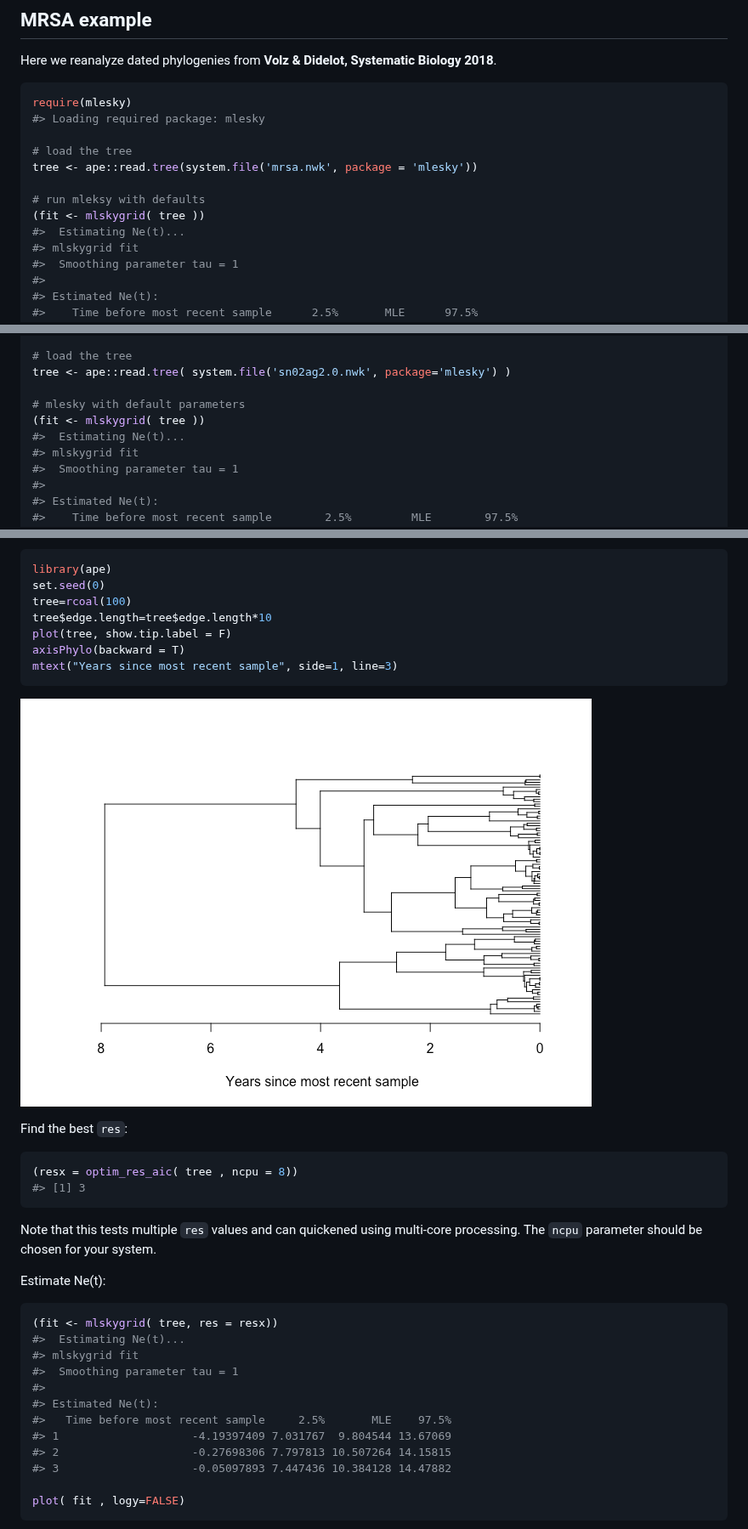
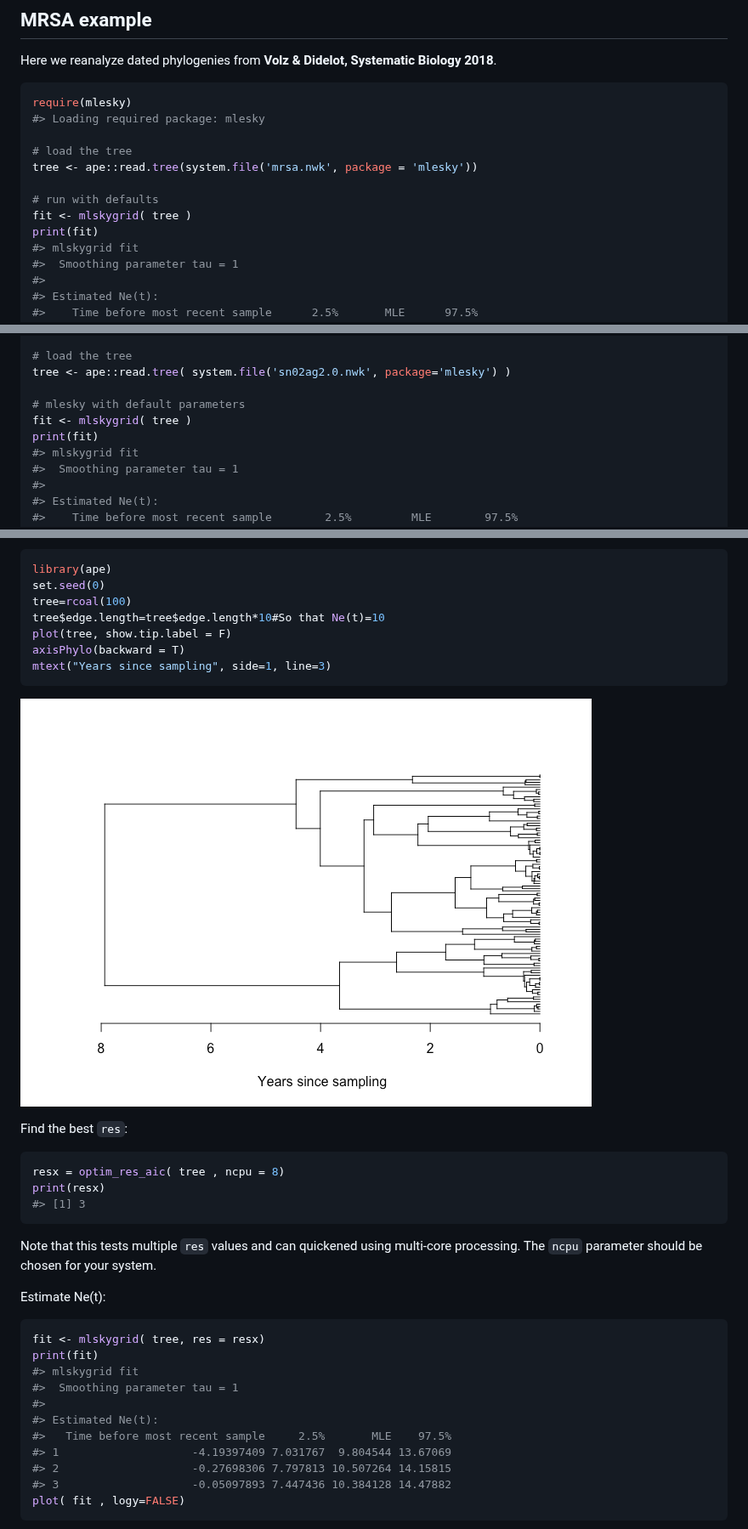
Before and after one commit to emvolz-phylodynamics/mlesky, a Markdown page: README.md, 3 parts joined by grey strips. Shown at 85% size. Rendered like a GitHub page; pictures changed too: man/figures/unnamed-chunk-6-1.png.

Commit message:
Improve README

````diff
--- a/README.md
+++ b/README.md
@@ -37,9 +37,9 @@ require(mlesky)
 # load the tree
 tree <- ape::read.tree(system.file('mrsa.nwk', package = 'mlesky'))
 
-# run mleksy with defaults
-(fit <- mlskygrid( tree ))
-#>  Estimating Ne(t)...
+# run with defaults
+fit <- mlskygrid( tree )
+print(fit)
 #> mlskygrid fit
 #>  Smoothing parameter tau = 1
 #>
@@ -169,8 +166,8 @@ require(mlesky)
 tree <- ape::read.tree( system.file('sn02ag2.0.nwk', package='mlesky') )
 
 # mlesky with default parameters
-(fit <- mlskygrid( tree ))
-#>  Estimating Ne(t)...
+fit <- mlskygrid( tree )
+print(fit)
 #> mlskygrid fit
 #>  Smoothing parameter tau = 1
 #>
@@ -265,10 +261,10 @@ Simulate the tree with constant Ne:
 library(ape)
 set.seed(0)
 tree=rcoal(100)
-tree$edge.length=tree$edge.length*10
+tree$edge.length=tree$edge.length*10#So that Ne(t)=10
 plot(tree, show.tip.label = F)
 axisPhylo(backward = T)
-mtext("Years since most recent sample", side=1, line=3)
+mtext("Years since sampling", side=1, line=3)
 ```
 
 ![](man/figures/unnamed-chunk-6-1.png)<!-- -->
@@ -276,7 +272,8 @@ mtext("Years since most recent sample", side=1, line=3)
 Find the best `res`:
 
 ``` r
-(resx = optim_res_aic( tree , ncpu = 8))
+resx = optim_res_aic( tree , ncpu = 8)
+print(resx)
 #> [1] 3
 ```
 
@@ -287,8 +284,8 @@ system.
 Estimate Ne(t):
 
 ``` r
-(fit <- mlskygrid( tree, res = resx))
-#>  Estimating Ne(t)...
+fit <- mlskygrid( tree, res = resx)
+print(fit)
 #> mlskygrid fit
 #>  Smoothing parameter tau = 1
 #>
@@ -297,7 +294,6 @@ Estimate Ne(t):
 #> 1                    -4.19397409 7.031767  9.804544 13.67069
 #> 2                    -0.27698306 7.797813 10.507264 14.15815
 #> 3                    -0.05097893 7.447436 10.384128 14.47882
-
 plot( fit , logy=FALSE)
 ```
 
````
Also changed, not shown: other parts of README.md (+4 -8 lines), 3 other files.
